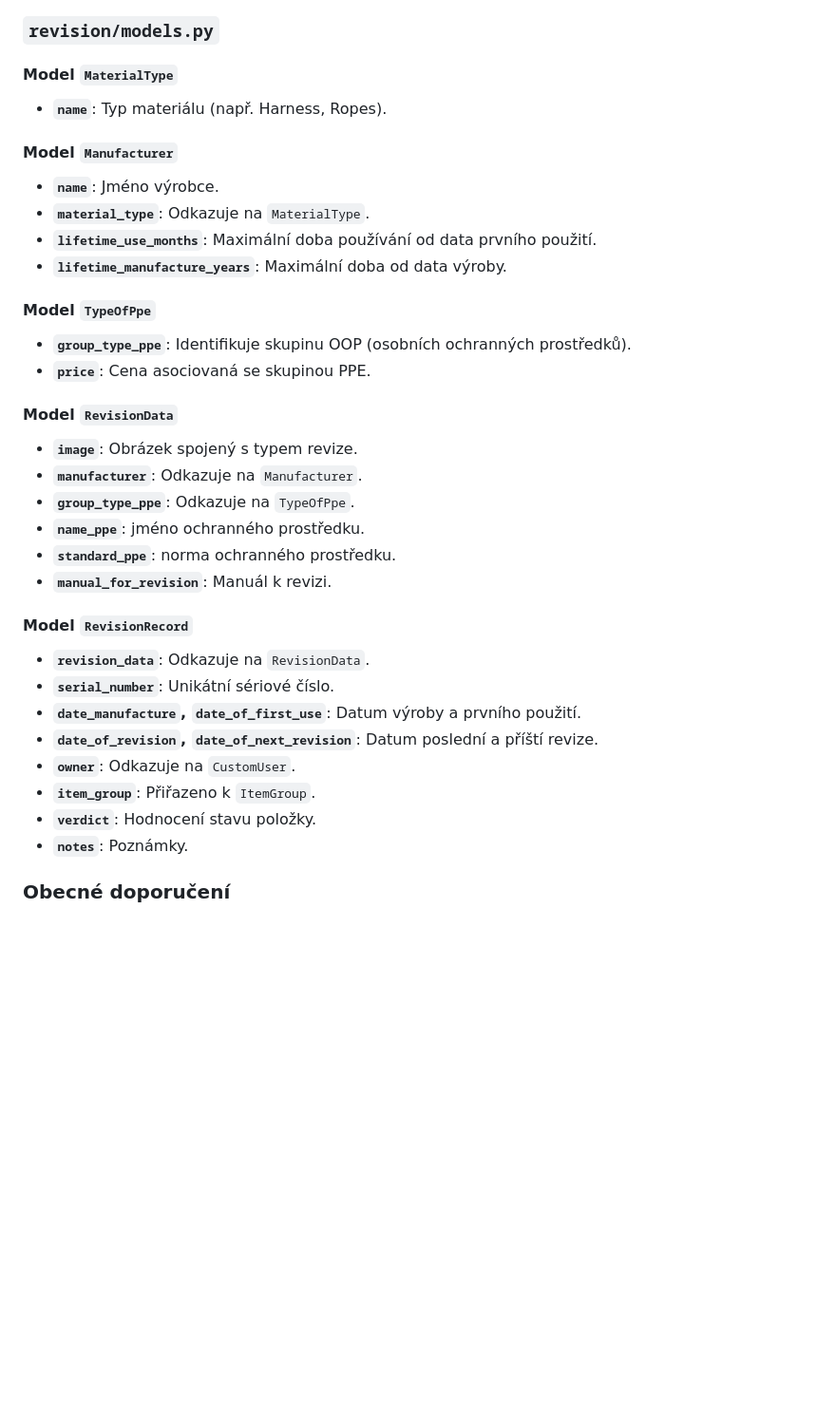
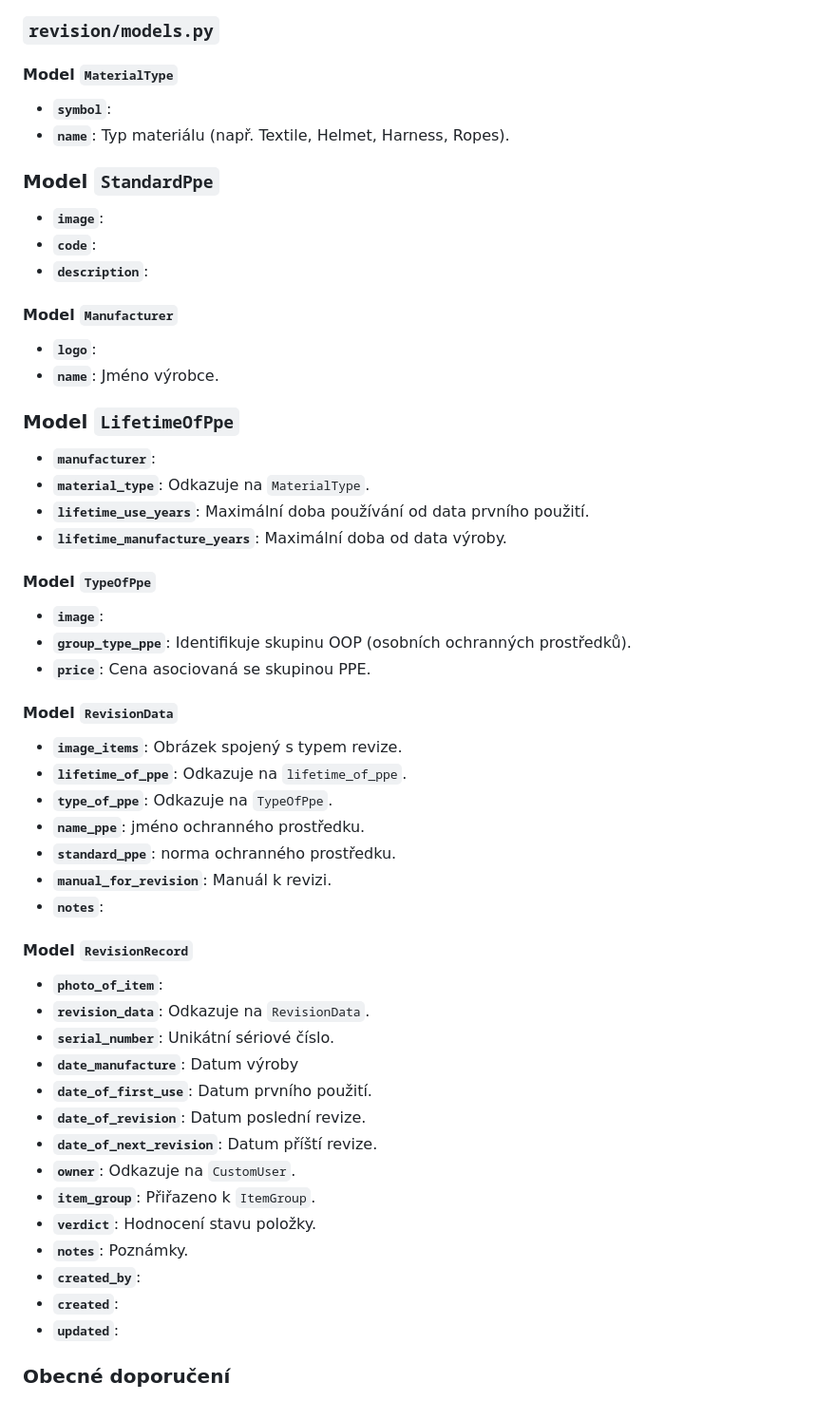
Before and after one commit to JardaAdam/PythonWeb, a Markdown page: structure_models.md, the part around the change. Shown: that part at 95% size. Drawn GitHub-style; blank space fills up the shorter version.

```diff
--- a/struckure_models.md
+++ b/structure_models.md
@@ -77,41 +77,55 @@ typ použitých prostředků.
 ### `revision/models.py`
 
 #### Model `MaterialType`
+- **`symbol`**:
+- **`name`**: Typ materiálu (např. Textile, Helmet, Harness, Ropes).
 
-- **`name`**: Typ materiálu (např. Harness, Ropes).
+### Model `StandardPpe`
+- **`image`**:
+- **`code`**:
+- **`description`**:
 
 #### Model `Manufacturer`
+- **`logo`**:
+- **`name`**: Jméno výrobce.
 
-- **`name`**: Jméno výrobce.
+### Model `LifetimeOfPpe`
+- **`manufacturer`**:
 - **`material_type`**: Odkazuje na `MaterialType`.
-- **`lifetime_use_months`**: Maximální doba používání od data prvního použití.
+- **`lifetime_use_years`**: Maximální doba používání od data prvního použití.
 - **`lifetime_manufacture_years`**: Maximální doba od data výroby.
 
 #### Model `TypeOfPpe`
-
+- **`image`**:
 - **`group_type_ppe`**: Identifikuje skupinu OOP (osobních ochranných prostředků).
 - **`price`**: Cena asociovaná se skupinou PPE.
 
 
 #### Model `RevisionData`
 
-- **`image`**: Obrázek spojený s typem revize.
-- **`manufacturer`**: Odkazuje na `Manufacturer`.
-- **`group_type_ppe`**: Odkazuje na `TypeOfPpe`.
+- **`image_items`**: Obrázek spojený s typem revize.
+- **`lifetime_of_ppe`**: Odkazuje na `lifetime_of_ppe`.
+- **`type_of_ppe`**: Odkazuje na `TypeOfPpe`.
 - **`name_ppe`**: jméno ochranného prostředku.
 - **`standard_ppe`**: norma ochranného prostředku.
 - **`manual_for_revision`**: Manuál k revizi.
+- **`notes`**:
 
 #### Model `RevisionRecord`
-
+- **`photo_of_item`**:
 - **`revision_data`**: Odkazuje na `RevisionData`.
 - **`serial_number`**: Unikátní sériové číslo.
-- **`date_manufacture`, `date_of_first_use`**: Datum výroby a prvního použití.
-- **`date_of_revision`, `date_of_next_revision`**: Datum poslední a příští revize.
+- **`date_manufacture`**: Datum výroby
+- **`date_of_first_use`**: Datum prvního použití.
+- **`date_of_revision`**: Datum poslední revize.
+- **`date_of_next_revision`**: Datum příští revize.
 - **`owner`**: Odkazuje na `CustomUser`.
 - **`item_group`**: Přiřazeno k `ItemGroup`.
 - **`verdict`**: Hodnocení stavu položky.
 - **`notes`**: Poznámky.
+- **`created_by`**:
+- **`created`**:
+- **`updated`**:
 
 ### Obecné doporučení
 1. **Pojmenování a konvence**: Udržujte konzistentní pojmenování proměnných a metod. To zlepší čitelnost a údržbu kódu.
```
